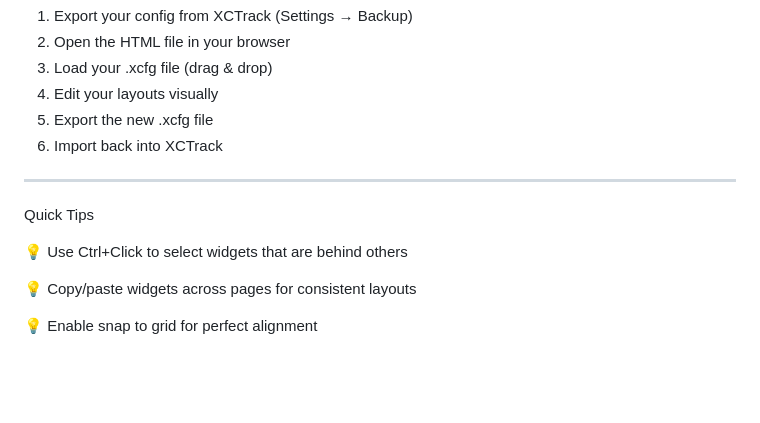
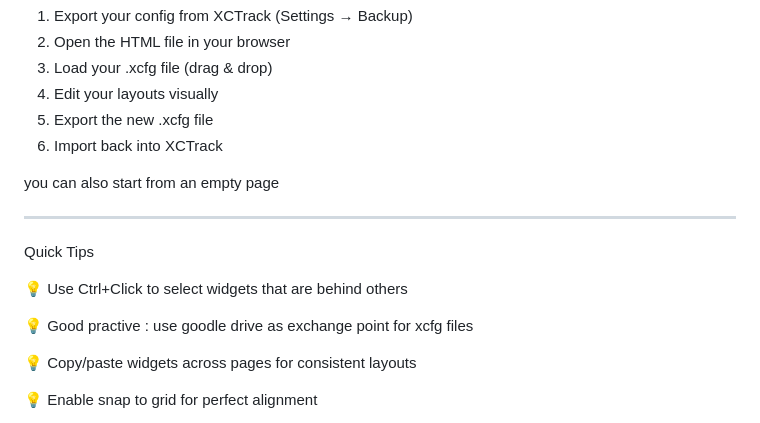
Before and after one commit to fidozbox-dev/XCTrackLayoutEditor, a Markdown page: README.md, the part around the change. Drawn GitHub-style; blank space fills up the shorter version.

Commit message:
Update README.md
updated doc according to previous submit

```diff
--- a/README.md
+++ b/README.md
@@ -38,11 +38,15 @@ How to use
 4.	Edit your layouts visually
 5.	Export the new .xcfg file
 6.	Import back into XCTrack
+
+   you can also start from an empty page
 ________________________________________
 
 Quick Tips
 
 💡 Use Ctrl+Click to select widgets that are behind others
+
+💡 Good practive : use goodle drive as exchange point for xcfg files
 
 💡 Copy/paste widgets across pages for consistent layouts
 
```
